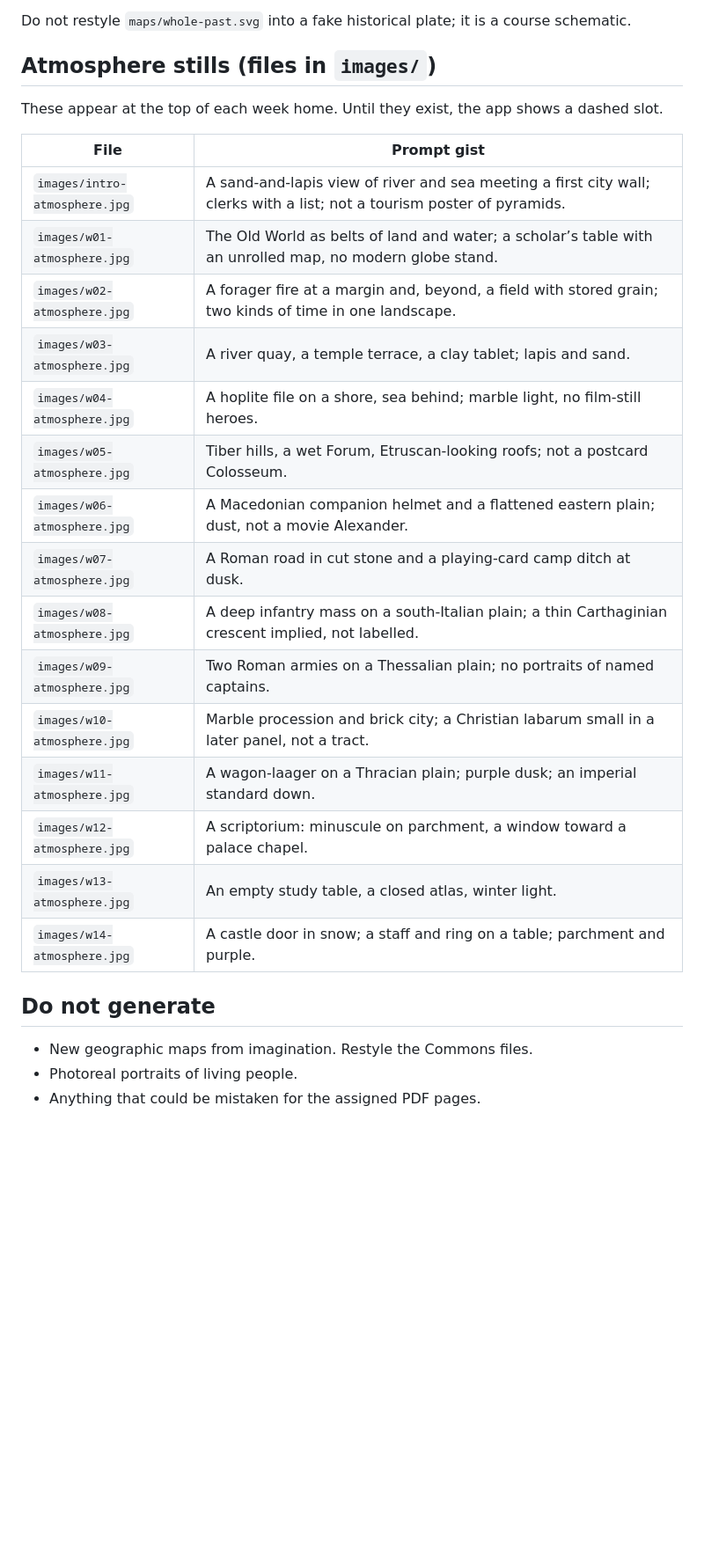
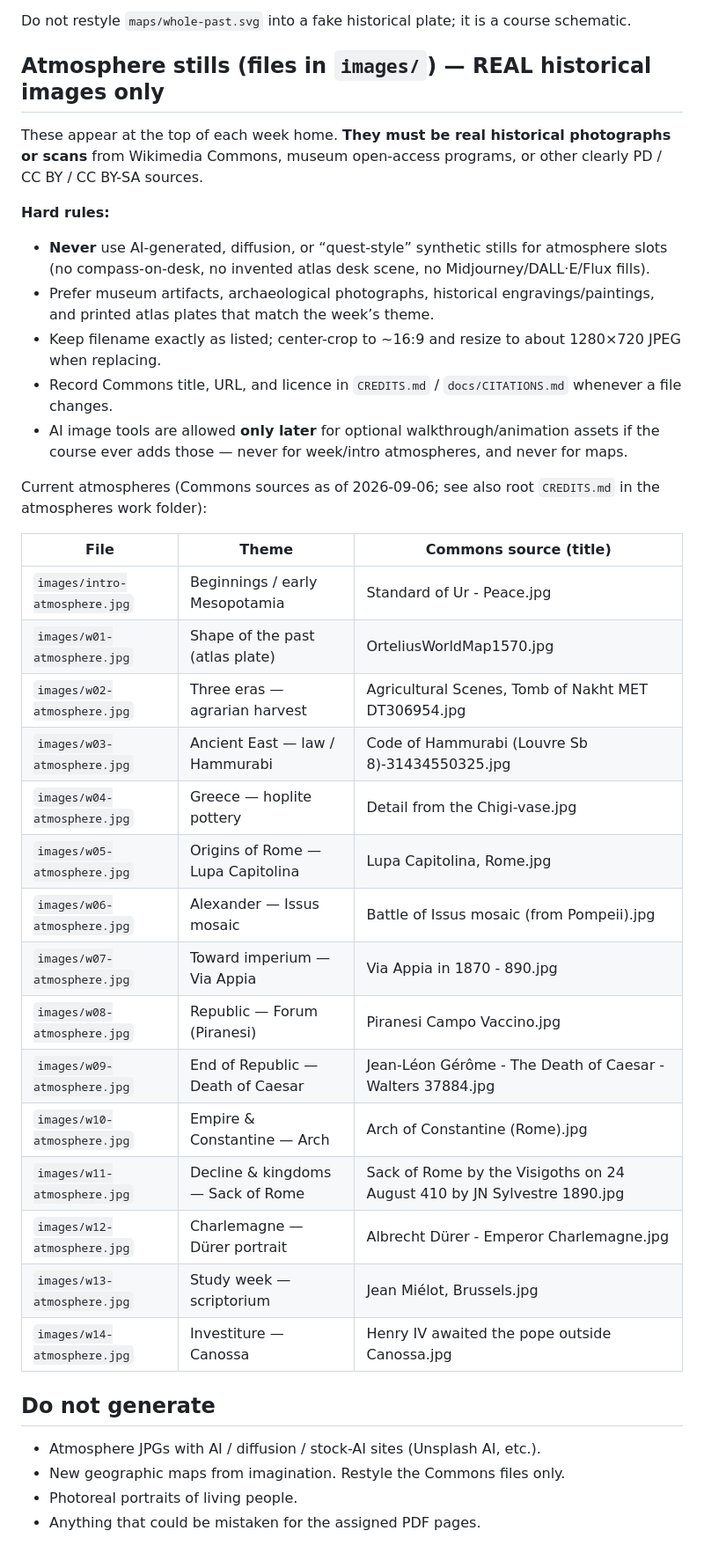
Before and after one commit to gcrastinus/Western-Civilization-I-Interactive, a Markdown page: docs/GROK-IMAGE-SLOTS.md, the part around one of its changes. Shown at 88% size. Rendered like a GitHub page; blank space fills up the shorter version.

Commit message:
Atmospheres: real Commons only, no AI stills

```diff
--- a/docs/GROK-IMAGE-SLOTS.md
+++ b/docs/GROK-IMAGE-SLOTS.md
@@ -31,30 +31,41 @@ Keep the original as a backup copy named `*.orig.*` if you like.
 
 Do not restyle `maps/whole-past.svg` into a fake historical plate; it is a course schematic.
 
-## Atmosphere stills (files in `images/`)
+## Atmosphere stills (files in `images/`) — REAL historical images only
 
-These appear at the top of each week home. Until they exist, the app shows a dashed slot.
+These appear at the top of each week home. **They must be real historical photographs or scans** from Wikimedia Commons, museum open-access programs, or other clearly PD / CC BY / CC BY-SA sources.
 
-| File | Prompt gist |
-|---|---|
-| `images/intro-atmosphere.jpg` | A sand-and-lapis view of river and sea meeting a first city wall; clerks with a list; not a tourism poster of pyramids. |
-| `images/w01-atmosphere.jpg` | The Old World as belts of land and water; a scholar’s table with an unrolled map, no modern globe stand. |
-| `images/w02-atmosphere.jpg` | A forager fire at a margin and, beyond, a field with stored grain; two kinds of time in one landscape. |
-| `images/w03-atmosphere.jpg` | A river quay, a temple terrace, a clay tablet; lapis and sand. |
-| `images/w04-atmosphere.jpg` | A hoplite file on a shore, sea behind; marble light, no film-still heroes. |
-| `images/w05-atmosphere.jpg` | Tiber hills, a wet Forum, Etruscan-looking roofs; not a postcard Colosseum. |
-| `images/w06-atmosphere.jpg` | A Macedonian companion helmet and a flattened eastern plain; dust, not a movie Alexander. |
-| `images/w07-atmosphere.jpg` | A Roman road in cut stone and a playing-card camp ditch at dusk. |
-| `images/w08-atmosphere.jpg` | A deep infantry mass on a south-Italian plain; a thin Carthaginian crescent implied, not labelled. |
-| `images/w09-atmosphere.jpg` | Two Roman armies on a Thessalian plain; no portraits of named captains. |
-| `images/w10-atmosphere.jpg` | Marble procession and brick city; a Christian labarum small in a later panel, not a tract. |
-| `images/w11-atmosphere.jpg` | A wagon-laager on a Thracian plain; purple dusk; an imperial standard down. |
-| `images/w12-atmosphere.jpg` | A scriptorium: minuscule on parchment, a window toward a palace chapel. |
-| `images/w13-atmosphere.jpg` | An empty study table, a closed atlas, winter light. |
-| `images/w14-atmosphere.jpg` | A castle door in snow; a staff and ring on a table; parchment and purple. |
+**Hard rules:**
+
+- **Never** use AI-generated, diffusion, or “quest-style” synthetic stills for atmosphere slots (no compass-on-desk, no invented atlas desk scene, no Midjourney/DALL·E/Flux fills).
+- Prefer museum artifacts, archaeological photographs, historical engravings/paintings, and printed atlas plates that match the week’s theme.
+- Keep filename exactly as listed; center-crop to ~16:9 and resize to about 1280×720 JPEG when replacing.
+- Record Commons title, URL, and licence in `CREDITS.md` / `docs/CITATIONS.md` whenever a file changes.
+- AI image tools are allowed **only later** for optional walkthrough/animation assets if the course ever adds those — never for week/intro atmospheres, and never for maps.
+
+Current atmospheres (Commons sources as of 2026-09-06; see also root `CREDITS.md` in the atmospheres work folder):
+
+| File | Theme | Commons source (title) |
+|---|---|---|
+| `images/intro-atmosphere.jpg` | Beginnings / early Mesopotamia | Standard of Ur - Peace.jpg |
+| `images/w01-atmosphere.jpg` | Shape of the past (atlas plate) | OrteliusWorldMap1570.jpg |
+| `images/w02-atmosphere.jpg` | Three eras — agrarian harvest | Agricultural Scenes, Tomb of Nakht MET DT306954.jpg |
+| `images/w03-atmosphere.jpg` | Ancient East — law / Hammurabi | Code of Hammurabi (Louvre Sb 8)-31434550325.jpg |
+| `images/w04-atmosphere.jpg` | Greece — hoplite pottery | Detail from the Chigi-vase.jpg |
+| `images/w05-atmosphere.jpg` | Origins of Rome — Lupa Capitolina | Lupa Capitolina, Rome.jpg |
+| `images/w06-atmosphere.jpg` | Alexander — Issus mosaic | Battle of Issus mosaic (from Pompeii).jpg |
+| `images/w07-atmosphere.jpg` | Toward imperium — Via Appia | Via Appia in 1870 - 890.jpg |
+| `images/w08-atmosphere.jpg` | Republic — Forum (Piranesi) | Piranesi Campo Vaccino.jpg |
+| `images/w09-atmosphere.jpg` | End of Republic — Death of Caesar | Jean-Léon Gérôme - The Death of Caesar - Walters 37884.jpg |
+| `images/w10-atmosphere.jpg` | Empire & Constantine — Arch | Arch of Constantine (Rome).jpg |
+| `images/w11-atmosphere.jpg` | Decline & kingdoms — Sack of Rome | Sack of Rome by the Visigoths on 24 August 410 by JN Sylvestre 1890.jpg |
+| `images/w12-atmosphere.jpg` | Charlemagne — Dürer portrait | Albrecht Dürer - Emperor Charlemagne.jpg |
+| `images/w13-atmosphere.jpg` | Study week — scriptorium | Jean Miélot, Brussels.jpg |
+| `images/w14-atmosphere.jpg` | Investiture — Canossa | Henry IV awaited the pope outside Canossa.jpg |
 
 ## Do not generate
 
-- New geographic maps from imagination. Restyle the Commons files.
+- Atmosphere JPGs with AI / diffusion / stock-AI sites (Unsplash AI, etc.).
+- New geographic maps from imagination. Restyle the Commons files only.
 - Photoreal portraits of living people.
 - Anything that could be mistaken for the assigned PDF pages.
```
Also changed, not shown: other parts of docs/GROK-IMAGE-SLOTS.md (+3 -3 lines).
